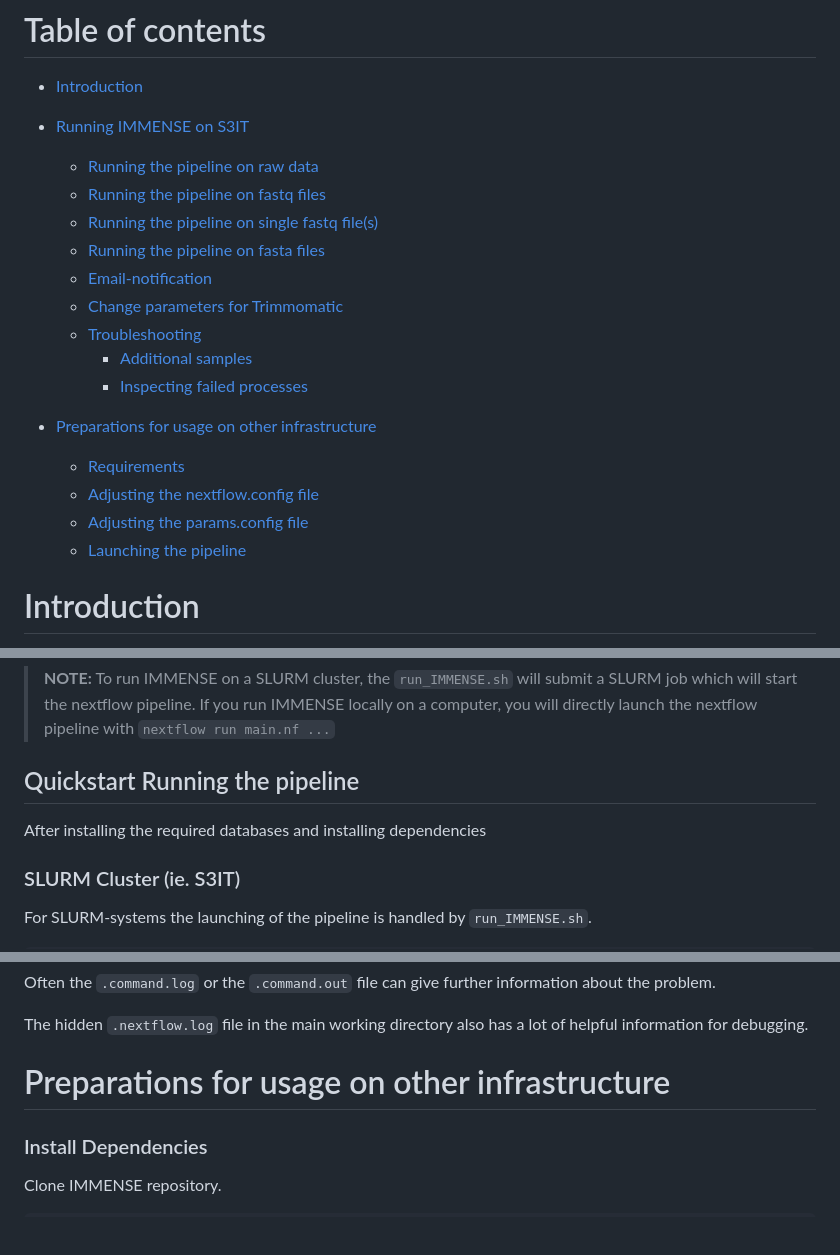
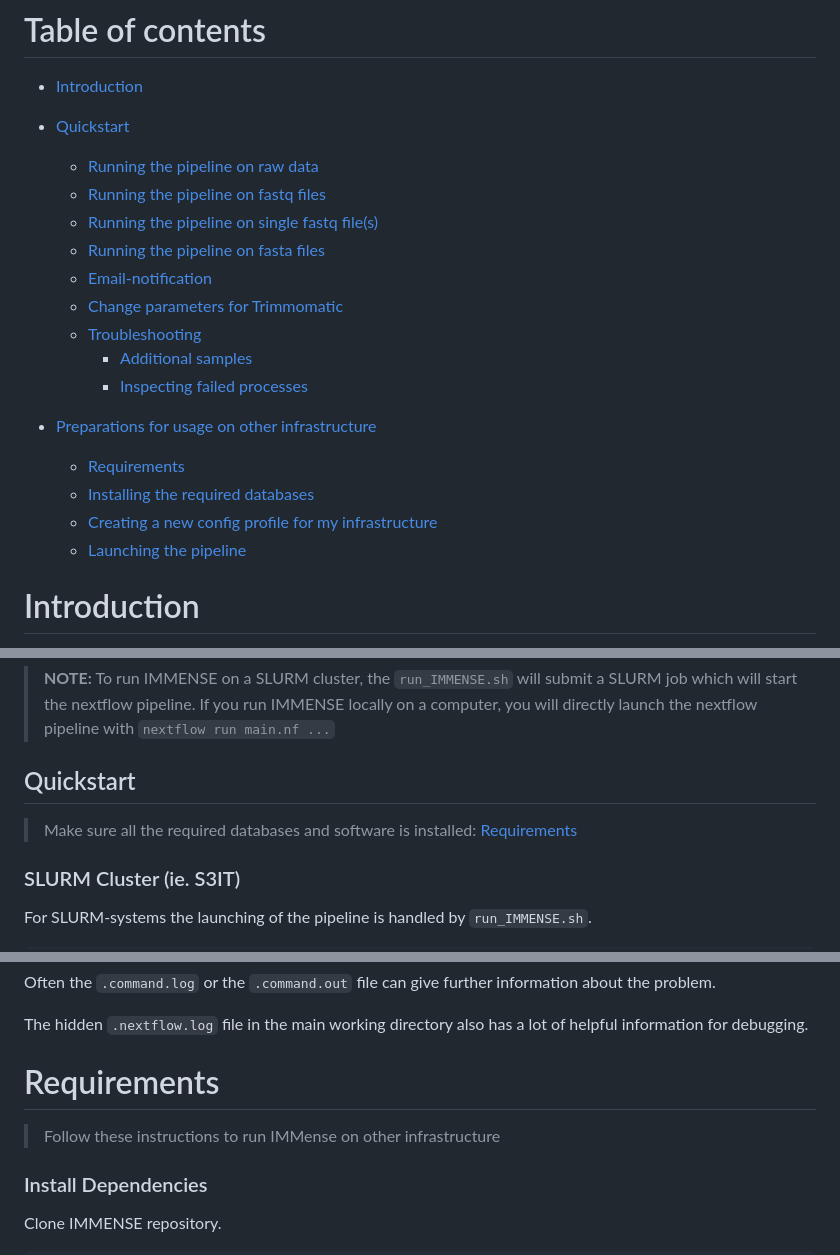
Before and after one commit to michaelmeuli/immensekansasii, a Markdown page: README.md, 3 parts joined by grey strips. Drawn GitHub-style; blank space fills up the shorter version.

```diff
--- a/README.md
+++ b/README.md
@@ -37,7 +37,7 @@ The steps that are included are:
 # Table of contents
 
 * [Introduction](#Introduction)
-* [Running IMMENSE on S3IT](#Running-IMMENSE-on-S3IT)
+* [Quickstart](#Quickstart)
 	* [Running the pipeline on raw data](#Running-the-pipeline-on-raw-data)
 	* [Running the pipeline on fastq files](#Running-the-pipeline-on-fastq-files)
 	* [Running the pipeline on single fastq file(s)](#Running-the-pipeline-on-single-fastq-file(s))
@@ -52,7 +52,7 @@ The steps that are included are:
 	* [Requirements](#Requirements)
-	* [Adjusting the nextflow.config file](#Adjusting-the-nextflow.config-file)
-	* [Adjusting the params.config file](#Adjusting-the-params.config-file)
-	* [Launching the pipeline](#Testing-the-pipeline)
+	* [Installing the required databases](#Download-Singular-containers)
+	* [Creating a new config profile for my infrastructure](#Adjusting-the-Config-files)
+	* [Launching the pipeline](#Quickstart)
 
 
 # Introduction
@@ -68,9 +68,9 @@ While the pipeline is running the status can be monitored in **.nextflow.log** o
 >**NOTE:** To run IMMENSE on a SLURM cluster, the `run_IMMENSE.sh` will submit a SLURM job which will start the nextflow pipeline. If you run IMMENSE locally on a computer, you will directly launch the nextflow pipeline with `nextflow run main.nf ...`
 
 
-## Quickstart Running the pipeline
+## Quickstart
 
-After installing the required databases and installing dependencies
+> Make sure all the required databases and software is installed: [Requirements](#Requirements)
 
 ### SLURM Cluster (ie. S3IT)
 
@@ -320,7 +318,9 @@ Often the `.command.log` or the `.command.out` file can give further information
 
 The hidden `.nextflow.log` file in the main working directory also has a lot of helpful information for debugging.
 
-# Preparations for usage on other infrastructure
+# Requirements
+
+>Follow these instructions to run IMMense on other infrastructure
 
 ### Install Dependencies
 
```
Also changed, not shown: other parts of README.md (+1 -3 lines).
